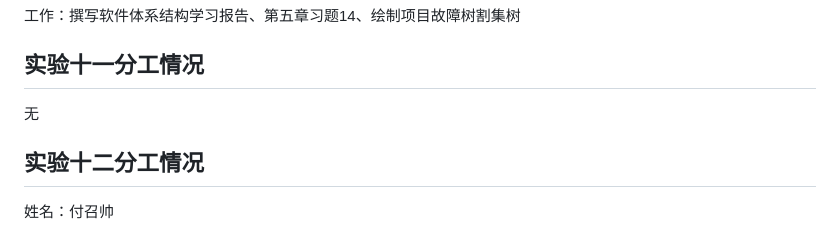
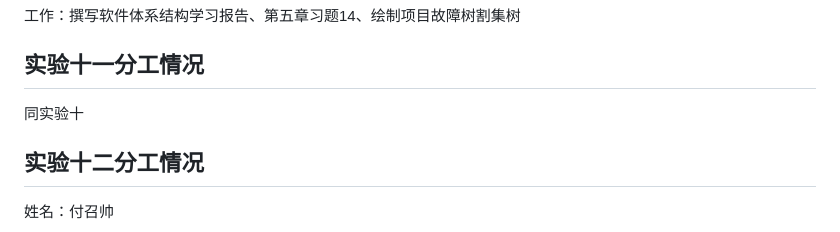
Before and after one commit to Kenyank1dd/SE-Final-Project, a Markdown page: 分工情况.md, the part around the change. GitHub-like rendering.

```diff
--- a/分工情况.md
+++ b/分工情况.md
@@ -198,7 +198,7 @@
 
 ## 实验十一分工情况
 
-无
+同实验十
 
 
 ## 实验十二分工情况
```
